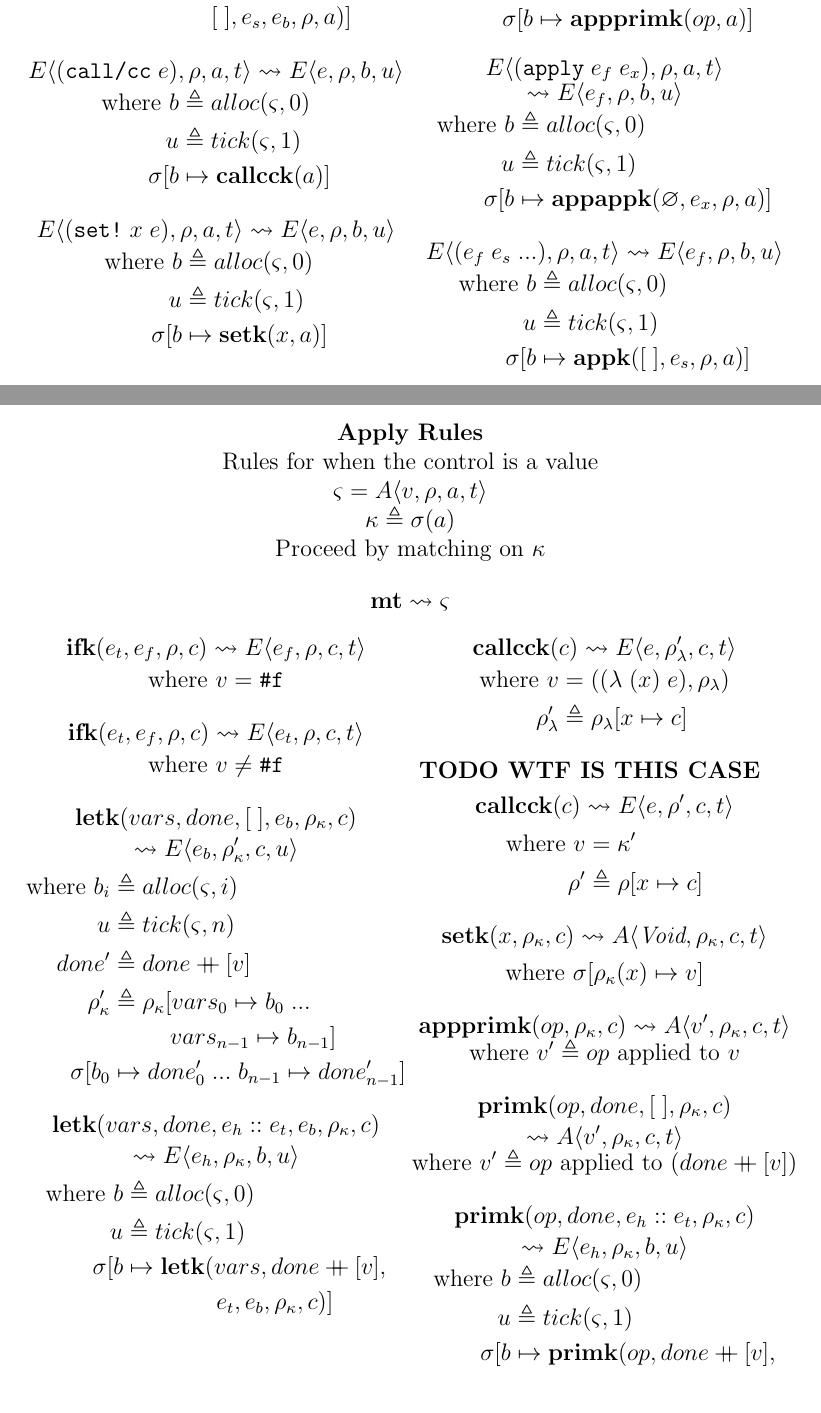
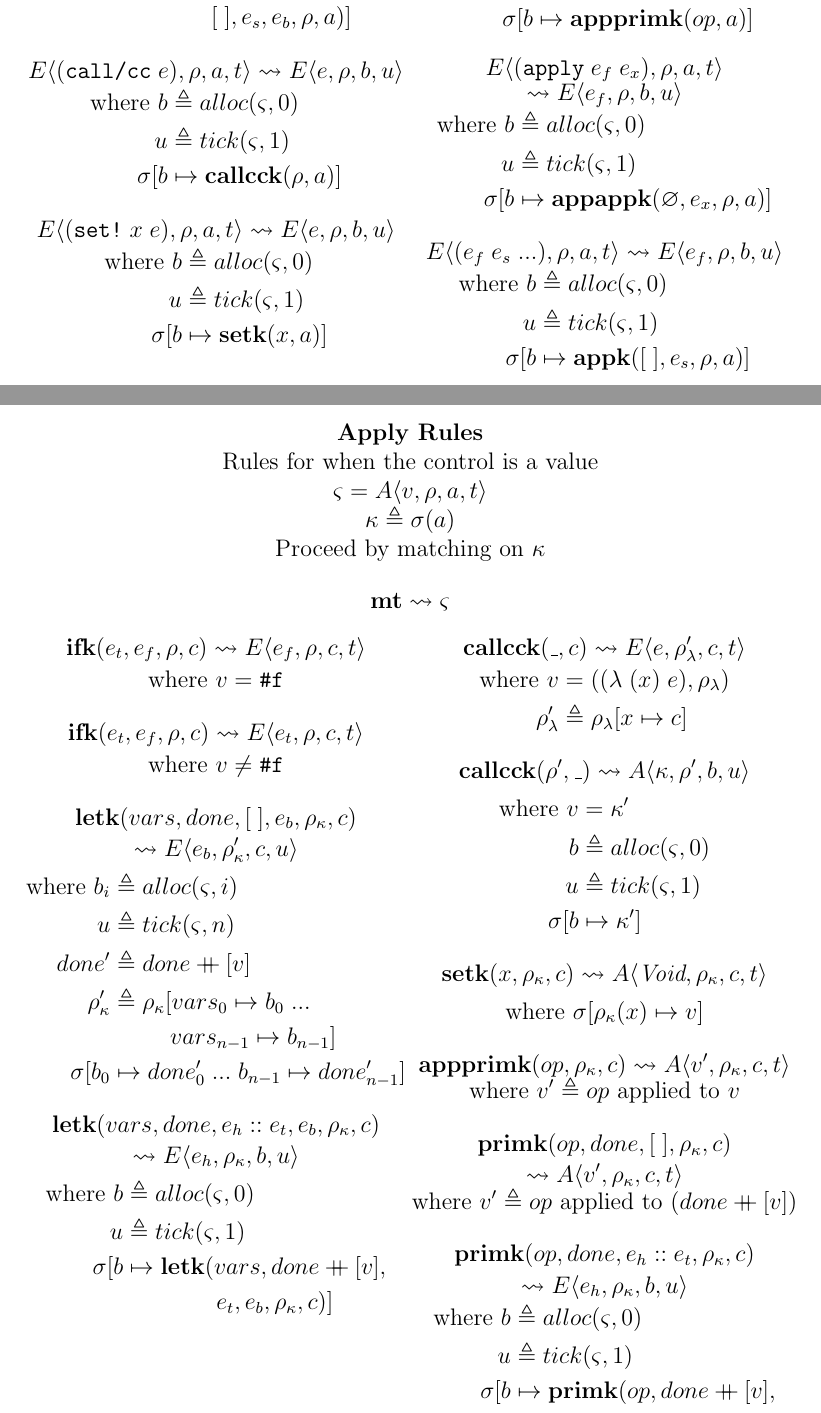
Before and after one commit to sinistersnare/aams, a LaTeX document (latex/formalism.tex): two parts of pages 2 and 3 of 5, joined at a grey line, cut so that both start at the same text. Compiled offline with pdfLaTeX.

Commit message:
Implement (call/cc k)

```diff
--- a/latex/formalism.tex
+++ b/latex/formalism.tex
@@ -265,7 +265,7 @@ e , \rho , b , u
 \begin{align*}
 \text{where } b &\triangleq alloc(\varsigma, 0) \\
 u &\triangleq tick(\varsigma, 1) \\
-\sigma[b &\mapsto \textbf{callcck}(a)]
+\sigma[b &\mapsto \textbf{callcck}(\rho, a)]
 \end{align*}
 %%%%%%%%%%%%%%%%%%%%%%%%% SET EXPRESSION %%%%%%%%%%%%%%%%%%%%%%%%%
 \vspace{-5mm}
@@ -490,7 +490,7 @@ u &\triangleq tick(\varsigma, 1) \\
 
 %%%%%%%%%%%%%%%%%%%%%%%%% CALL/CC MULTIARG KONT %%%%%%%%%%%%%%%%%%%%%
 \[
-\textbf{callcck}(c)
+\textbf{callcck}(\_, c)
 \leadsto
 E\langle
 e , \rho'_{\lambda} , c , t
@@ -502,18 +502,19 @@ e , \rho'_{\lambda} , c , t
 \rho'_{\lambda} &\triangleq \rho_{\lambda}[x \mapsto c]
 \end{align*}
 %%%%%%%%%%%%%%%%%%%%%%%%% CALL/CC KONT ARG %%%%%%%%%%%%%%%%%%%%%%%%%
-\textbf{ TODO WTF IS THIS CASE} \\ \vspace{-4mm}
 \[
-\textbf{callcck}(c)
+\textbf{callcck}(\rho' , \_)
 \leadsto
-E\langle
-e , \rho' , c , t
+A\langle
+\kappa , \rho' , b , u
 \rangle
 \]
 \vspace{-10mm}
 \begin{align*}
 \text{where } v &= \kappa' \\
-\rho' &\triangleq \rho[x \mapsto c]
+b &\triangleq alloc(\varsigma, 0) \\
+u &\triangleq tick(\varsigma, 1) \\
+\sigma[b &\mapsto \kappa']
 \end{align*}
 %%%%%%%%%%%%%%%%%%%%%%%%% SET! KONT %%%%%%%%%%%%%%%%%%%%%%%%%
 \[
```
Also changed, not shown: latex/formalism.pdf, latex/formalism.tex (2 more changed lines), 1 other file.
